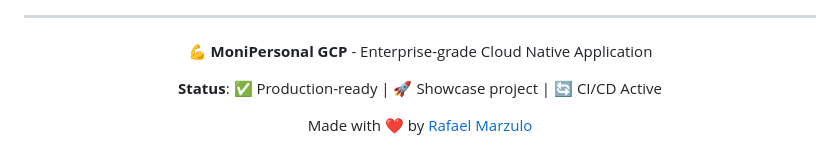
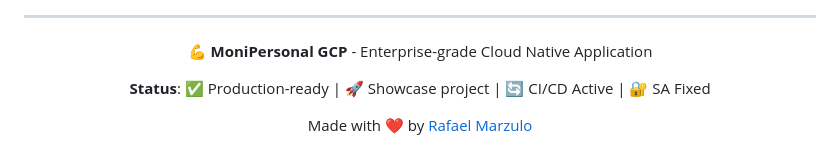
Before and after one commit to rafaelmarzulo/Moni-Personal-GCP, a Markdown page: README.md, the part around the change. GitHub-like rendering.

```diff
--- a/README.md
+++ b/README.md
@@ -514,7 +514,7 @@ Para dúvidas e issues:
 
 **💪 MoniPersonal GCP** - Enterprise-grade Cloud Native Application
 
-**Status**: ✅ Production-ready | 🚀 Showcase project | 🔄 CI/CD Active
+**Status**: ✅ Production-ready | 🚀 Showcase project | 🔄 CI/CD Active | 🔐 SA Fixed
 
 Made with ❤️ by [Rafael Marzulo](https://linkedin.com/in/rafael-marzulo-58b04b31/)
 
```
